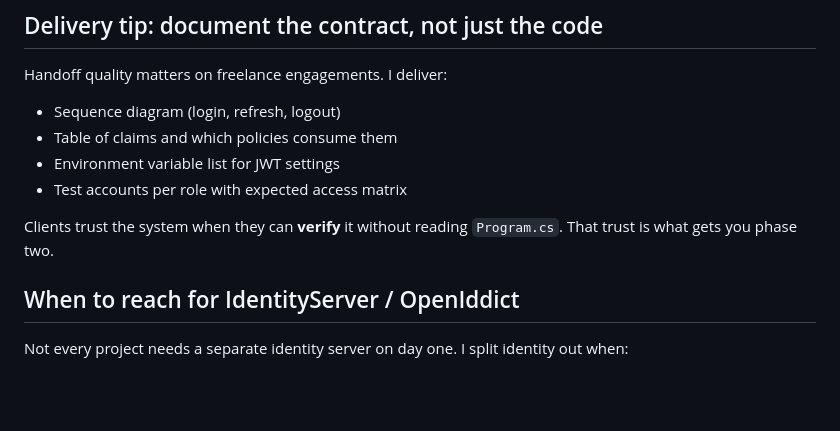
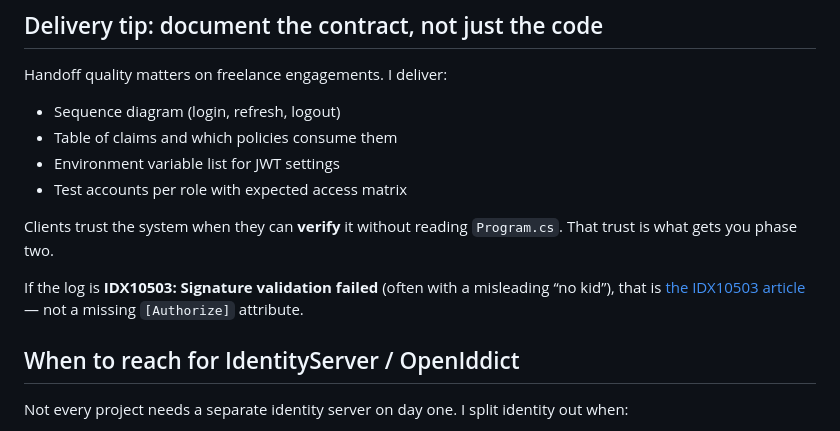
Before and after one commit to ShahidBaloch/muhammadshahid-portfolio, a Markdown page: content/blog/aspnet-core-jwt-auth.md, the part around the change. GitHub-like rendering; blank space fills up the shorter version.

Commit message:
Add a unique IDX10503 JWT signature guide for a high-intent auth error the checklist did not cover.
Co-authored-by: Cursor <cursoragent@cursor.com>

```diff
--- a/content/blog/aspnet-core-jwt-auth.md
+++ b/content/blog/aspnet-core-jwt-auth.md
@@ -161,6 +161,8 @@ Handoff quality matters on freelance engagements. I deliver:
 
 Clients trust the system when they can **verify** it without reading `Program.cs`. That trust is what gets you phase two.
 
+If the log is **IDX10503: Signature validation failed** (often with a misleading “no kid”), that is [the IDX10503 article](/blog/aspnet-core-idx10503-jwt-signature) — not a missing `[Authorize]` attribute.
+
 ## When to reach for IdentityServer / OpenIddict
 
 Not every project needs a separate identity server on day one. I split identity out when:
```
Also changed, not shown: content/blog/aspnet-core-idx10503-jwt-signature.md (added, +106 -0 lines), content/blog/mapidentityapi-opaque-token-vs-jwt.md (+1 -1 lines).
